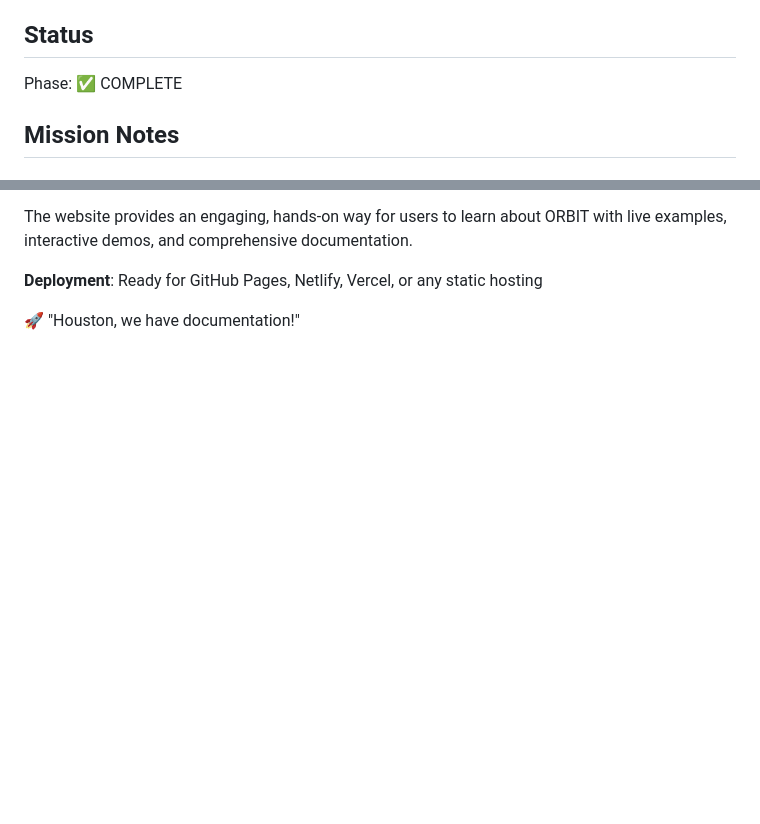
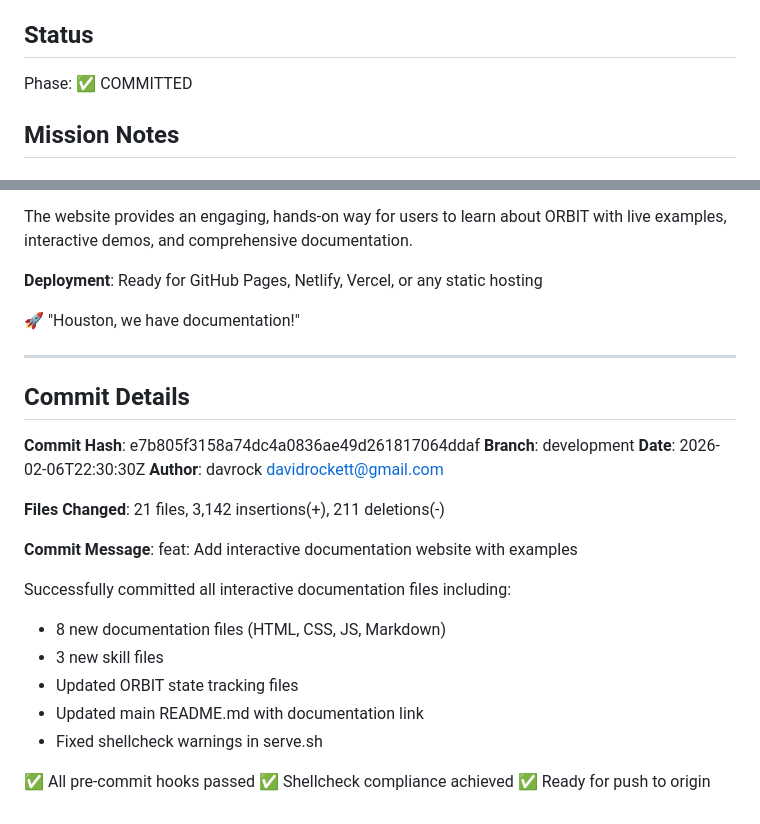
Before and after one commit to davrock/orbit, a Markdown page: .copilot/state/flight_log.md, 2 parts joined by grey strips. Drawn GitHub-style; blank space fills up the shorter version.

Commit message:
chore: Update flight log with commit details

```diff
--- a/.copilot/state/flight_log.md
+++ b/.copilot/state/flight_log.md
@@ -5,7 +5,7 @@ Launched: 2026-02-06T22:20:52.289Z
 Completed: 2026-02-06T22:27:00.000Z
 
 ## Status
-Phase: ✅ COMPLETE
+Phase: ✅ COMMITTED
 
 ## Mission Notes
 
@@ -255,3 +255,27 @@ The website provides an engaging, hands-on way for users to learn about ORBIT wi
 **Deployment**: Ready for GitHub Pages, Netlify, Vercel, or any static hosting
 
 🚀 "Houston, we have documentation!"
+
+---
+
+## Commit Details
+
+**Commit Hash**: e7b805f3158a74dc4a0836ae49d261817064ddaf
+**Branch**: development
+**Date**: 2026-02-06T22:30:30Z
+**Author**: davrock <davidrockett@gmail.com>
+
+**Files Changed**: 21 files, 3,142 insertions(+), 211 deletions(-)
+
+**Commit Message**: feat: Add interactive documentation website with examples
+
+Successfully committed all interactive documentation files including:
+- 8 new documentation files (HTML, CSS, JS, Markdown)
+- 3 new skill files
+- Updated ORBIT state tracking files
+- Updated main README.md with documentation link
+- Fixed shellcheck warnings in serve.sh
+
+✅ All pre-commit hooks passed
+✅ Shellcheck compliance achieved
+✅ Ready for push to origin
```
